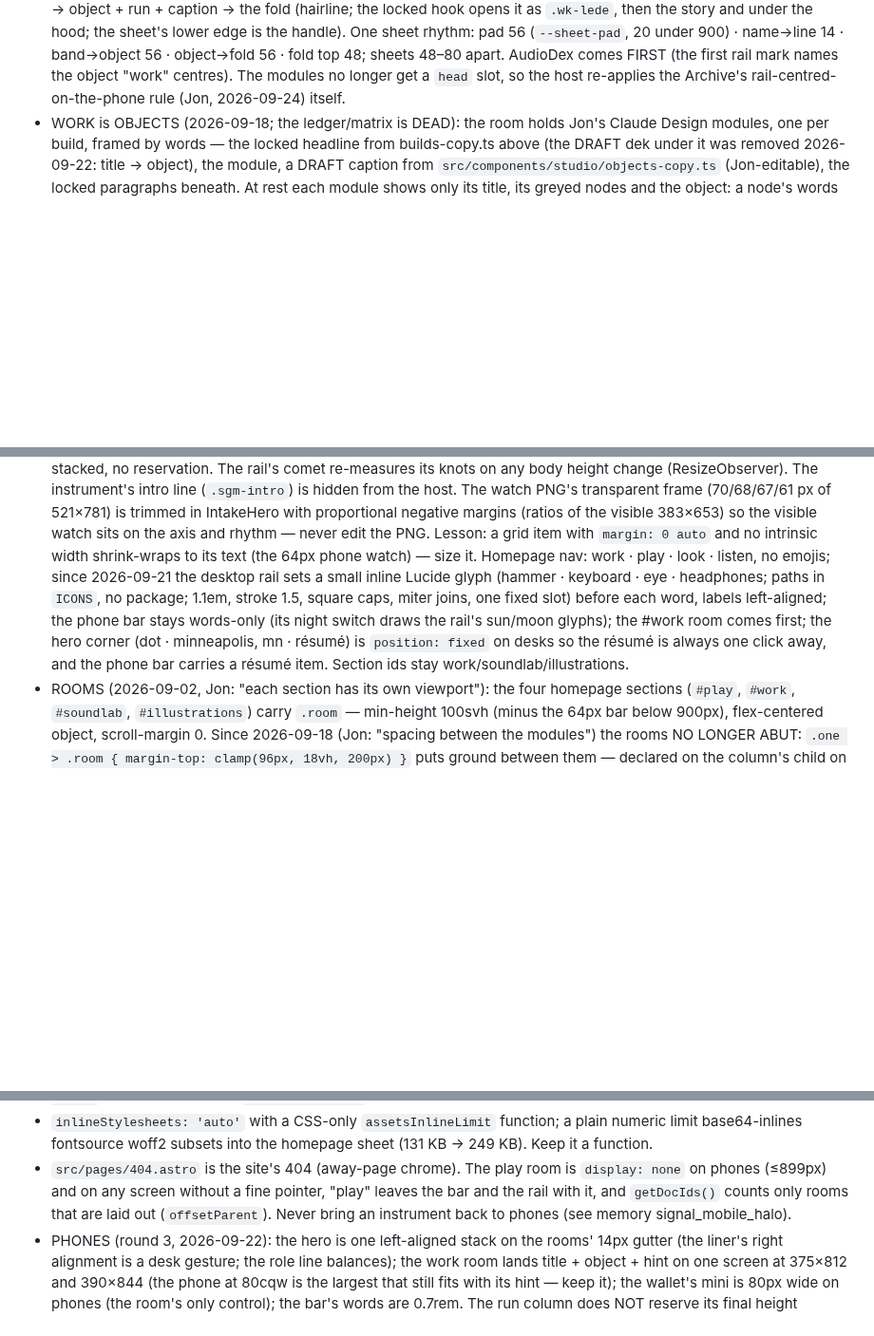
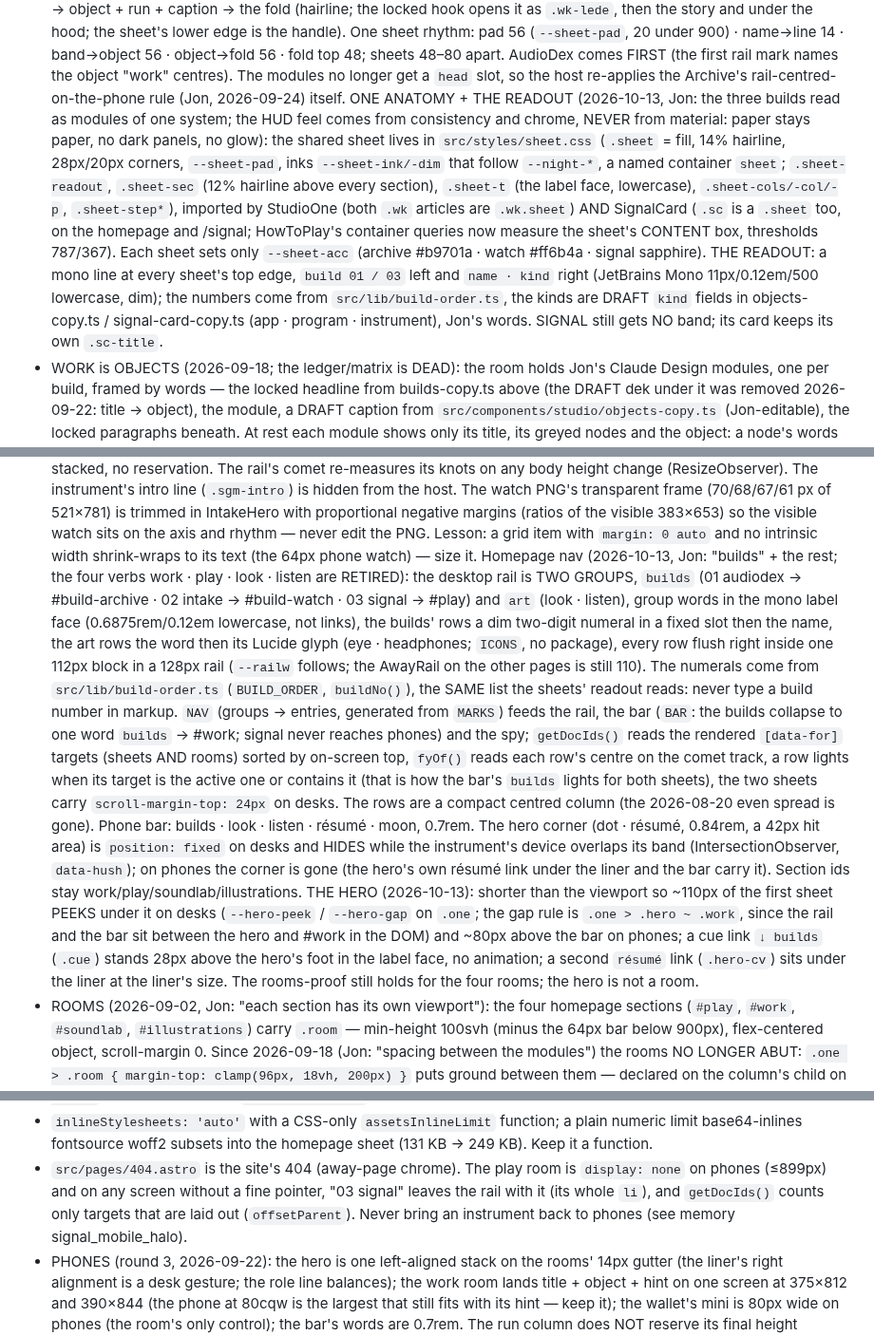
Before and after one commit to ai-tolo/jt-portfolio, a Markdown page: CLAUDE.md, 3 parts joined by grey strips. Shown at 95% size. GitHub-like rendering; blank space fills up the shorter version.

Commit message:
CLAUDE.md: the rail's two groups, the hero's peek and cue, the shared sheet and its readout (2026-10-13)
Co-Authored-By: Claude Fable 5.1 <noreply@anthropic.com>
Claude-Session: https://claude.ai/code/session_01HdJTZnsGGSmCp2PEQXE6EY

```diff
--- a/CLAUDE.md
+++ b/CLAUDE.md
@@ -257,6 +257,24 @@ session must follow.
   "work" centres). The modules no longer get a `head` slot, so the host
   re-applies the Archive's rail-centred-on-the-phone rule (Jon, 2026-09-24)
   itself.
+  ONE ANATOMY + THE READOUT (2026-10-13, Jon: the three builds read as
+  modules of one system; the HUD feel comes from consistency and chrome,
+  NEVER from material: paper stays paper, no dark panels, no glow): the
+  shared sheet lives in `src/styles/sheet.css` (`.sheet` = fill, 14%
+  hairline, 28px/20px corners, `--sheet-pad`, inks `--sheet-ink/-dim`
+  that follow `--night-*`, a named container `sheet`; `.sheet-readout`,
+  `.sheet-sec` (12% hairline above every section), `.sheet-t` (the label
+  face, lowercase), `.sheet-cols/-col/-p`, `.sheet-step*`), imported by
+  StudioOne (both `.wk` articles are `.wk.sheet`) AND SignalCard (`.sc` is a
+  `.sheet` too, on the homepage and /signal; HowToPlay's container queries
+  now measure the sheet's CONTENT box, thresholds 787/367). Each sheet sets
+  only `--sheet-acc` (archive #b9701a · watch #ff6b4a · signal sapphire).
+  THE READOUT: a mono line at every sheet's top edge, `build 01 / 03` left
+  and `name · kind` right (JetBrains Mono 11px/0.12em/500 lowercase, dim);
+  the numbers come from `src/lib/build-order.ts`, the kinds are DRAFT `kind`
+  fields in objects-copy.ts / signal-card-copy.ts (app · program ·
+  instrument), Jon's words. SIGNAL still gets NO band; its card keeps its
+  own `.sc-title`.
 - WORK is OBJECTS (2026-09-18; the ledger/matrix is DEAD): the room holds
   Jon's Claude Design modules, one per build, framed by words — the locked
   headline from builds-copy.ts above (the DRAFT dek under it was removed
@@ -334,15 +352,39 @@ session must follow.
   383×653) so the visible watch sits on the axis and rhythm — never edit
   the PNG. Lesson: a grid item with `margin: 0 auto` and no intrinsic
   width shrink-wraps to its text (the 64px phone watch) — size it.
-  Homepage nav: work · play · look · listen, no emojis; since 2026-09-21
-  the desktop rail sets a small inline Lucide glyph (hammer · keyboard ·
-  eye · headphones; paths in `ICONS`, no package; 1.1em, stroke 1.5,
-  square caps, miter joins, one fixed slot) before each word, labels
-  left-aligned; the phone bar stays words-only (its night switch draws the
-  rail's sun/moon glyphs); the #work room comes first; the hero corner
-  (dot · minneapolis, mn · résumé) is `position: fixed` on desks so the
-  résumé is always one click away, and the phone bar carries a résumé
-  item. Section ids stay work/soundlab/illustrations.
+  Homepage nav (2026-10-13, Jon: "builds" + the rest; the four verbs
+  work · play · look · listen are RETIRED): the desktop rail is TWO GROUPS,
+  `builds` (01 audiodex → #build-archive · 02 intake → #build-watch ·
+  03 signal → #play) and `art` (look · listen), group words in the mono
+  label face (0.6875rem/0.12em lowercase, not links), the builds' rows a
+  dim two-digit numeral in a fixed slot then the name, the art rows the
+  word then its Lucide glyph (eye · headphones; `ICONS`, no package), every
+  row flush right inside one 112px block in a 128px rail (`--railw` follows;
+  the AwayRail on the other pages is still 110). The numerals come from
+  `src/lib/build-order.ts` (`BUILD_ORDER`, `buildNo()`), the SAME list the
+  sheets' readout reads: never type a build number in markup. `NAV` (groups
+  → entries, generated from `MARKS`) feeds the rail, the bar (`BAR`: the
+  builds collapse to one word `builds` → #work; signal never reaches
+  phones) and the spy; `getDocIds()` reads the rendered `[data-for]`
+  targets (sheets AND rooms) sorted by on-screen top, `fyOf()` reads each
+  row's centre on the comet track, a row lights when its target is the
+  active one or contains it (that is how the bar's `builds` lights for
+  both sheets), the two sheets carry `scroll-margin-top: 24px` on desks.
+  The rows are a compact centred column (the 2026-08-20 even spread is
+  gone). Phone bar: builds · look · listen · résumé · moon, 0.7rem. The
+  hero corner (dot · résumé, 0.84rem, a 42px hit area) is `position: fixed`
+  on desks and HIDES while the instrument's device overlaps its band
+  (IntersectionObserver, `data-hush`); on phones the corner is gone (the
+  hero's own résumé link under the liner and the bar carry it). Section
+  ids stay work/play/soundlab/illustrations.
+  THE HERO (2026-10-13): shorter than the viewport so ~110px of the first
+  sheet PEEKS under it on desks (`--hero-peek` / `--hero-gap` on `.one`;
+  the gap rule is `.one > .hero ~ .work`, since the rail and the bar sit
+  between the hero and #work in the DOM) and ~80px above the bar on phones;
+  a cue link `↓ builds` (`.cue`) stands 28px above the hero's foot in the
+  label face, no animation; a second `résumé` link (`.hero-cv`) sits under
+  the liner at the liner's size. The rooms-proof still holds for the four
+  rooms; the hero is not a room.
 - ROOMS (2026-09-02, Jon: "each section has its own viewport"): the four
   homepage sections (`#play`, `#work`, `#soundlab`, `#illustrations`) carry
   `.room` — min-height 100svh (minus the 64px bar below 900px), flex-centered
@@ -473,8 +515,8 @@ session must follow.
   homepage sheet (131 KB → 249 KB). Keep it a function.
 - `src/pages/404.astro` is the site's 404 (away-page chrome). The play room
   is `display: none` on phones (≤899px) and on any screen without a fine
-  pointer, "play" leaves the bar and the rail with it, and `getDocIds()`
-  counts only rooms that are laid out (`offsetParent`). Never bring an
+  pointer, "03 signal" leaves the rail with it (its whole `li`), and
+  `getDocIds()` counts only targets that are laid out (`offsetParent`). Never bring an
   instrument back to phones (see memory signal_mobile_halo).
 - PHONES (round 3, 2026-09-22): the hero is one left-aligned stack on the
   rooms' 14px gutter (the liner's right alignment is a desk gesture; the
```
